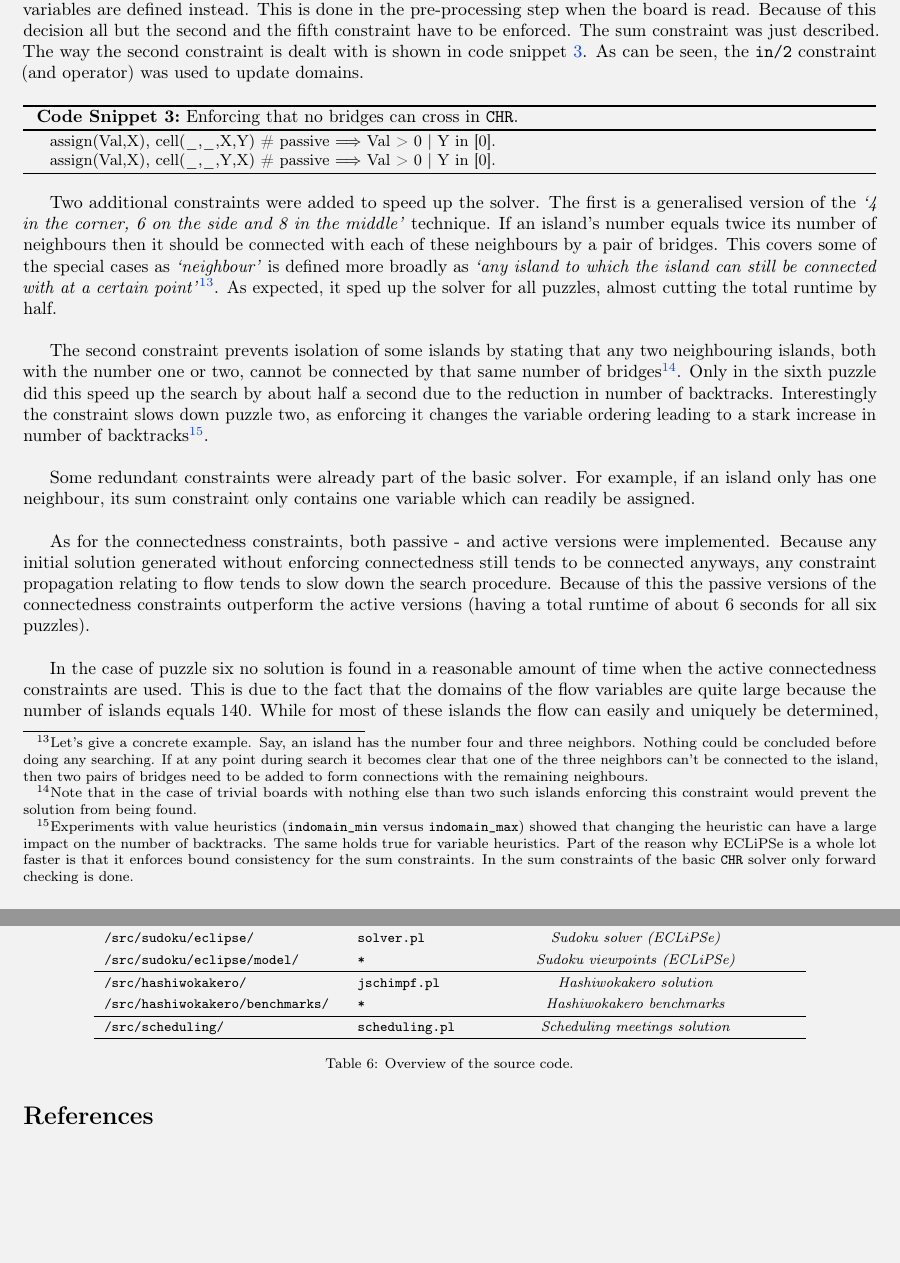
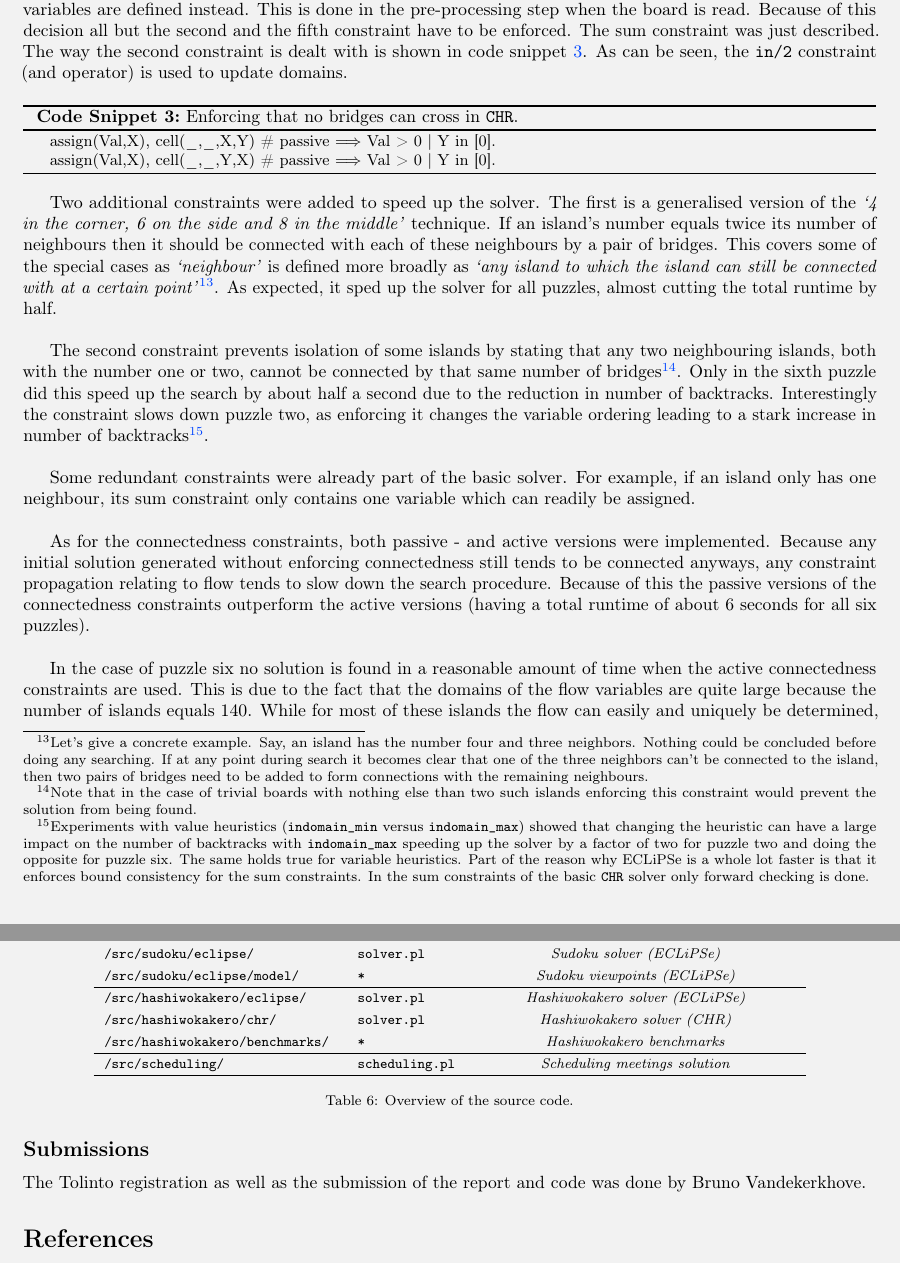
Before and after one commit to BrunoVDK/constraint-programming, a LaTeX document (report/Report.tex, which reads report/Appendix.tex, report/Hashiwokakero.tex): two parts of pages 7 and 10 of 12, joined at a grey line, cut so that both start at the same text, the shorter picture padded with empty space. Compiled offline with pdfLaTeX.

Commit message:
Report + ReadMe

```diff
--- a/report/Appendix.tex
+++ b/report/Appendix.tex
@@ -33,7 +33,8 @@ Folder & File & Description \\ \hline
 \texttt{/src/sudoku/chr/model/} & \texttt{*} & \textit{Sudoku viewpoints (CHR)} \\
 \texttt{/src/sudoku/eclipse/} & \texttt{solver.pl} & \textit{Sudoku solver (ECLiPSe)} \\
 \texttt{/src/sudoku/eclipse/model/} & \texttt{*} & \textit{Sudoku viewpoints (ECLiPSe)} \\\hline
-\texttt{/src/hashiwokakero/} & \texttt{jschimpf.pl} & \textit{Hashiwokakero solution} \\
+\texttt{/src/hashiwokakero/eclipse/} & \texttt{solver.pl} & \textit{Hashiwokakero solver (ECLiPSe)} \\
+\texttt{/src/hashiwokakero/chr/} & \texttt{solver.pl} & \textit{Hashiwokakero solver (CHR)} \\
 \texttt{/src/hashiwokakero/benchmarks/} & \texttt{*} & \textit{Hashiwokakero benchmarks}  \\\hline
 \texttt{/src/scheduling/} & \texttt{scheduling.pl} & \textit{Scheduling meetings solution} \\\hline
 \end{tabular}
@@ -41,3 +42,8 @@ Folder & File & Description \\ \hline
 \caption{Overview of the source code.}
 \label{tab:code}
 \end{table}
+
+\subsection*{Submissions}\label{sec:submission}
+\addcontentsline{toc}{subsection}{\nameref{sec:submission}}
+
+The Tolinto registration as well as the submission of the report and code was done by Bruno Vandekerkhove.
--- a/report/Hashiwokakero.tex
+++ b/report/Hashiwokakero.tex
@@ -26,7 +26,7 @@ The provided benchmarks are solved rather quickly by the solver. It generally ta
 
 \subsection{CHR implementation}
 
-A \texttt{CHR} solver was also created. Because of the results of the previous experiments no special heuristic (such as \texttt{occurrence} or \texttt{most\_constrained}) was made use of. The solver generates \texttt{island/7} and \texttt{cell/4} constraints which associates islands and cells with their variables (representing the number of bridges in a given direction) and their number (in the case of islands). Every island has a corresponding \texttt{sum/3} constraint which gets updated every time any of the variables in its list is assigned. This corresponds to forward checking. The variables represent the number of bridges for a given direction and a given cell (or island). Instead of defining all these variables separately and enforcing $V_1=V_2$ equality constraints whenever they're supposed to be equal, shared variables are defined instead. This is done in the pre-processing step when the board is read. Because of this decision all but the second and the fifth constraint have to be enforced. The sum constraint was just described. The way the second constraint is dealt with is shown in code snippet \ref{hashi2}. As can be seen, the \texttt{in/2} constraint (and operator) was used to update domains.
+A \texttt{CHR} solver was also created. Because of the results of the previous experiments no special heuristic (such as \texttt{occurrence} or \texttt{most\_constrained}) was made use of. The solver generates \texttt{island/7} and \texttt{cell/4} constraints which associates islands and cells with their variables (representing the number of bridges in a given direction) and their number (in the case of islands). Every island has a corresponding \texttt{sum/3} constraint which gets updated every time any of the variables in its list is assigned. This corresponds to forward checking. The variables represent the number of bridges for a given direction and a given cell (or island). Instead of defining all these variables separately and enforcing $V_1=V_2$ equality constraints whenever they're supposed to be equal, shared variables are defined instead. This is done in the pre-processing step when the board is read. Because of this decision all but the second and the fifth constraint have to be enforced. The sum constraint was just described. The way the second constraint is dealt with is shown in code snippet \ref{hashi2}. As can be seen, the \texttt{in/2} constraint (and operator) is used to update domains.
 
 \begin{snippet}[H]
 \caption{Enforcing that no bridges can cross in \texttt{CHR}.}\label{hashi2}
@@ -37,7 +37,7 @@ assign(Val,X), cell(\_,\_,Y,X)\ \#\ passive $\Longrightarrow$ Val > 0\ |\ Y\ in\
 
 Two additional constraints were added to speed up the solver. The first is a generalised version of the \textit{`4 in the corner, 6 on the side and 8 in the middle'} technique. If an island's number equals twice its number of neighbours then it should be connected with each of these neighbours by a pair of bridges. This covers some of the special cases as \textit{`neighbour'} is defined more broadly as  \textit{`any island to which the island can still be connected with at a certain point'}\footnote{Let's give a concrete example. Say, an island has the number four and three neighbors. Nothing could be concluded before doing any searching. If at any point during search it becomes clear that one of the three neighbors can't be connected to the island, then two pairs of bridges need to be added to form connections with the remaining neighbours.}. As expected, it sped up the solver for all puzzles, almost cutting the total runtime by half.\\\par
 
-The second constraint prevents isolation of some islands by stating that any two neighbouring islands, both with the number one or two, cannot be connected by that same number of bridges\footnote{Note that in the case of trivial boards with nothing else than two such islands enforcing this constraint would prevent the solution from being found.}. Only in the sixth puzzle did this speed up the search by about half a second due to the reduction in number of backtracks. Interestingly the constraint slows down puzzle two, as enforcing it changes the variable ordering leading to a stark increase in number of backtracks\footnote{Experiments with value heuristics (\texttt{indomain\_min} versus \texttt{indomain\_max}) showed that changing the heuristic can have a large impact on the number of backtracks. The same holds true for variable heuristics. Part of the reason why ECLiPSe is a whole lot faster is that it enforces bound consistency for the sum constraints. In the sum constraints of the basic \texttt{CHR} solver only forward checking is done.}.\\\par
+The second constraint prevents isolation of some islands by stating that any two neighbouring islands, both with the number one or two, cannot be connected by that same number of bridges\footnote{Note that in the case of trivial boards with nothing else than two such islands enforcing this constraint would prevent the solution from being found.}. Only in the sixth puzzle did this speed up the search by about half a second due to the reduction in number of backtracks. Interestingly the constraint slows down puzzle two, as enforcing it changes the variable ordering leading to a stark increase in number of backtracks\footnote{Experiments with value heuristics (\texttt{indomain\_min} versus \texttt{indomain\_max}) showed that changing the heuristic can have a large impact on the number of backtracks with \texttt{indomain\_max} speeding up the solver by a factor of two for puzzle two and doing the opposite for puzzle six. The same holds true for variable heuristics. Part of the reason why ECLiPSe is a whole lot faster is that it enforces bound consistency for the sum constraints. In the sum constraints of the basic \texttt{CHR} solver only forward checking is done.}.\\\par
 
 Some redundant constraints were already part of the basic solver. For example, if an island only has one neighbour, its sum constraint only contains one variable which can readily be assigned.\\\par
 
```
Also changed, not shown: src/DooremanVandekerkhoveREADME.txt (renamed from src/README.md, +5 -2 lines), report/Report.pdf.
